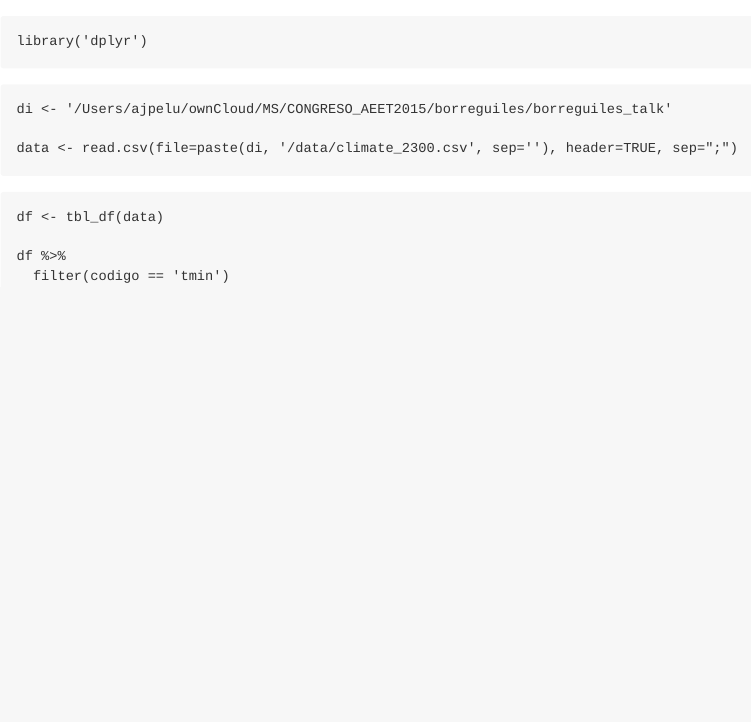
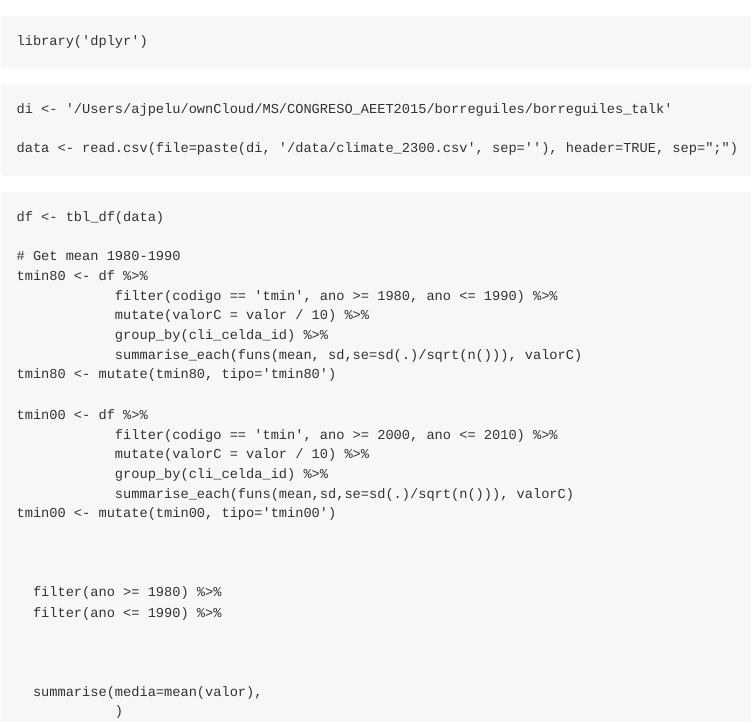
Before and after one commit to ajpelu/borreguiles_talk, an R Markdown document (script/analysis_climate.Rmd): the page in a window 1100 px wide, from its top. Rendered offline with R 4.5, knitr and Pandoc, with nearby package versions; the code chunks are not run, so their results and figures are left out.

Commit message:
statistics dplyr

````diff
--- a/script/analysis_climate.Rmd
+++ b/script/analysis_climate.Rmd
@@ -22,5 +22,27 @@ data <- read.csv(file=paste(di, '/data/climate_2300.csv', sep=''), header=TRUE,
 ```{r}
 df <- tbl_df(data)
 
-df %>%
-  filter(codigo == 'tmin')
+# Get mean 1980-1990
+tmin80 <- df %>%
+            filter(codigo == 'tmin', ano >= 1980, ano <= 1990) %>%
+            mutate(valorC = valor / 10) %>%
+            group_by(cli_celda_id) %>%
+            summarise_each(funs(mean, sd,se=sd(.)/sqrt(n())), valorC)
+tmin80 <- mutate(tmin80, tipo='tmin80')
+
+tmin00 <- df %>%
+            filter(codigo == 'tmin', ano >= 2000, ano <= 2010) %>%
+            mutate(valorC = valor / 10) %>%
+            group_by(cli_celda_id) %>%
+            summarise_each(funs(mean,sd,se=sd(.)/sqrt(n())), valorC)
+tmin00 <- mutate(tmin00, tipo='tmin00')
+
+
+
+  filter(ano >= 1980) %>%
+  filter(ano <= 1990) %>%
+
+
+
+  summarise(media=mean(valor),
+            )
````
